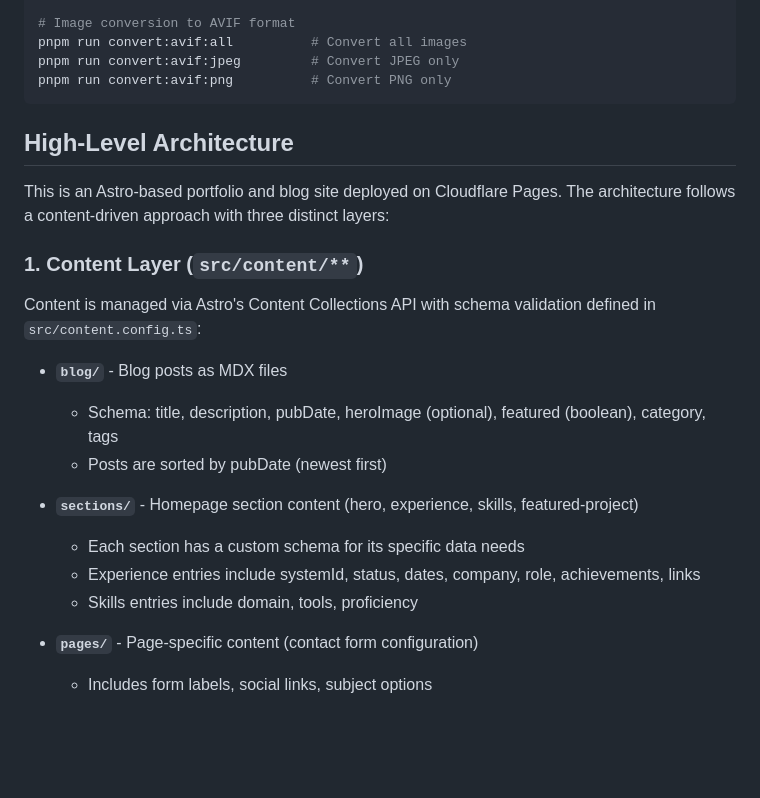
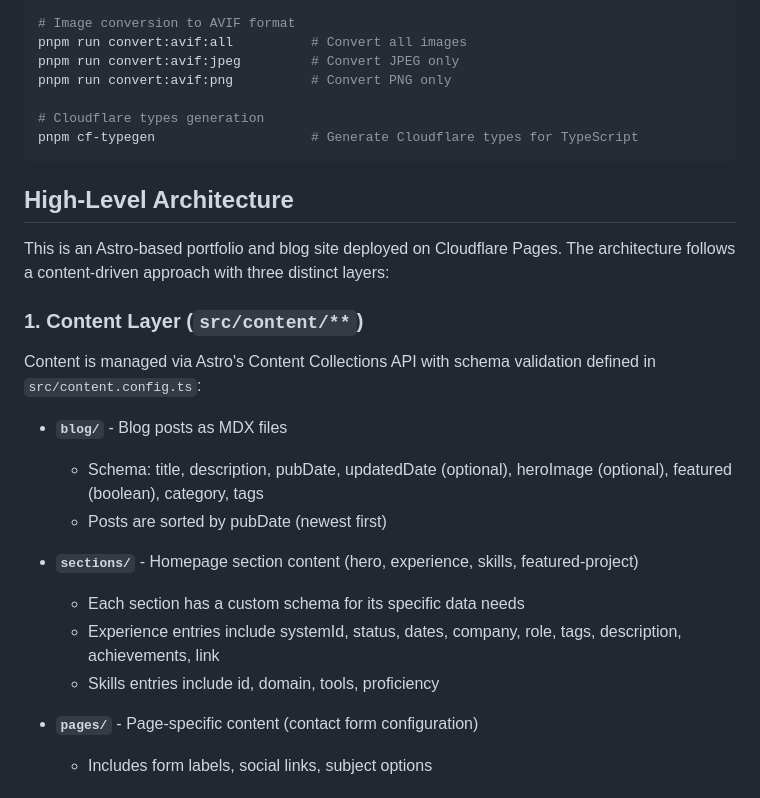
Before and after one commit to NicholaiVogel/NicholaiVogel, a Markdown page: CLAUDE.md, the part around the change. GitHub-like rendering; blank space fills up the shorter version.

Commit message:
Add Cloudflare type generation, schema updates, and continuity log
- Add Cloudflare type generation command to CLAUDE.md.
- Update schema definitions: added updatedDate, tags, description, id fields.
- Create dev/continuity.md with template and examples.
- Provide examples for communication patterns and file update.

Hubert The Eunuch

````diff
--- a/CLAUDE.md
+++ b/CLAUDE.md
@@ -26,6 +26,9 @@ pnpm notepad                       # Quick note-taking utility
 pnpm run convert:avif:all          # Convert all images
 pnpm run convert:avif:jpeg         # Convert JPEG only
 pnpm run convert:avif:png          # Convert PNG only
+
+# Cloudflare types generation
+pnpm cf-typegen                    # Generate Cloudflare types for TypeScript
 ```
 
 ## High-Level Architecture
@@ -36,13 +39,13 @@ This is an Astro-based portfolio and blog site deployed on Cloudflare Pages. The
 Content is managed via Astro's Content Collections API with schema validation defined in `src/content.config.ts`:
 
 - **`blog/`** - Blog posts as MDX files
-  - Schema: title, description, pubDate, heroImage (optional), featured (boolean), category, tags
+  - Schema: title, description, pubDate, updatedDate (optional), heroImage (optional), featured (boolean), category, tags
   - Posts are sorted by pubDate (newest first)
 
 - **`sections/`** - Homepage section content (hero, experience, skills, featured-project)
   - Each section has a custom schema for its specific data needs
-  - Experience entries include systemId, status, dates, company, role, achievements, links
-  - Skills entries include domain, tools, proficiency
+  - Experience entries include systemId, status, dates, company, role, tags, description, achievements, link
+  - Skills entries include id, domain, tools, proficiency
 
 - **`pages/`** - Page-specific content (contact form configuration)
   - Includes form labels, social links, subject options
````
